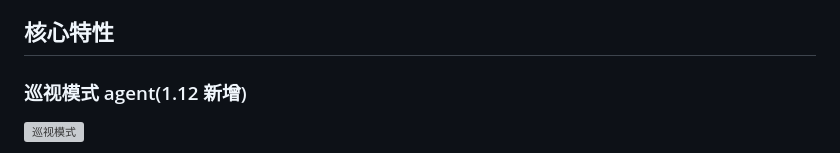
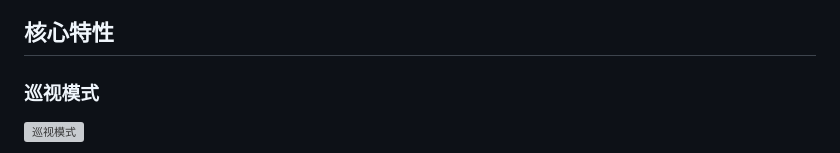
Before and after one commit to xinghelee/Termite, a Markdown page: README.md, the part around the change. Rendered like a GitHub page; grey boxes are pictures that could not be loaded.

```diff
--- a/README.md
+++ b/README.md
@@ -20,7 +20,7 @@ brew install --cask xinghelee/tap/termite
 
 ## 核心特性
 
-### 巡视模式 agent(1.12 新增)
+### 巡视模式
 
 ![巡视模式](docs/carousel-demo.gif)
 
```
